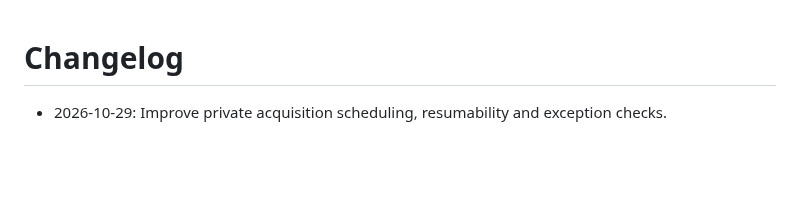
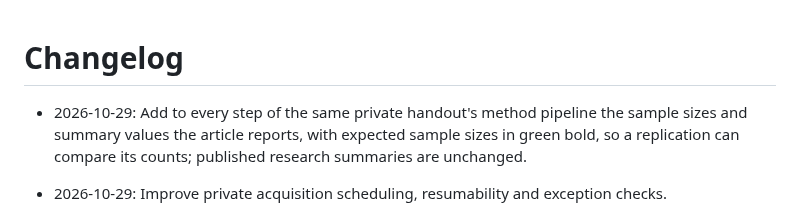
Before and after one commit to YungHsiuLai/arvin-research-studio, a Markdown page: CHANGELOG.md, the part around the change. Drawn GitHub-style; blank space fills up the shorter version.

```diff
--- a/CHANGELOG.md
+++ b/CHANGELOG.md
@@ -1,5 +1,6 @@
 # Changelog
 
+- 2026-10-29: Add to every step of the same private handout's method pipeline the sample sizes and summary values the article reports, with expected sample sizes in green bold, so a replication can compare its counts; published research summaries are unchanged.
 - 2026-10-29: Improve private acquisition scheduling, resumability and exception checks.
 
 - 2026-10-29: Mark in blue bold, in the same private handout's method pipeline, the details the article leaves open that a replication can settle by trying a few choices; published research summaries are unchanged.
```
